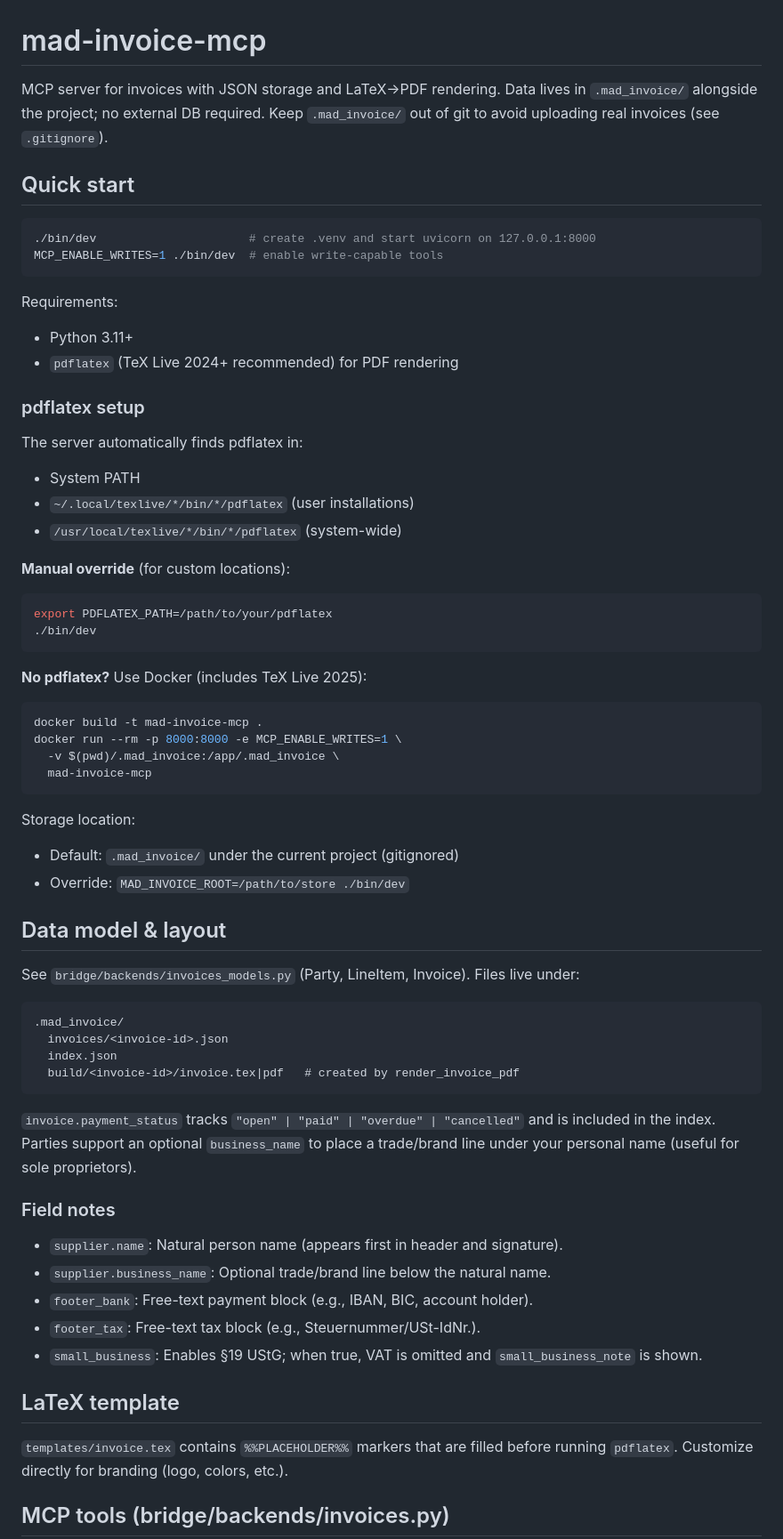
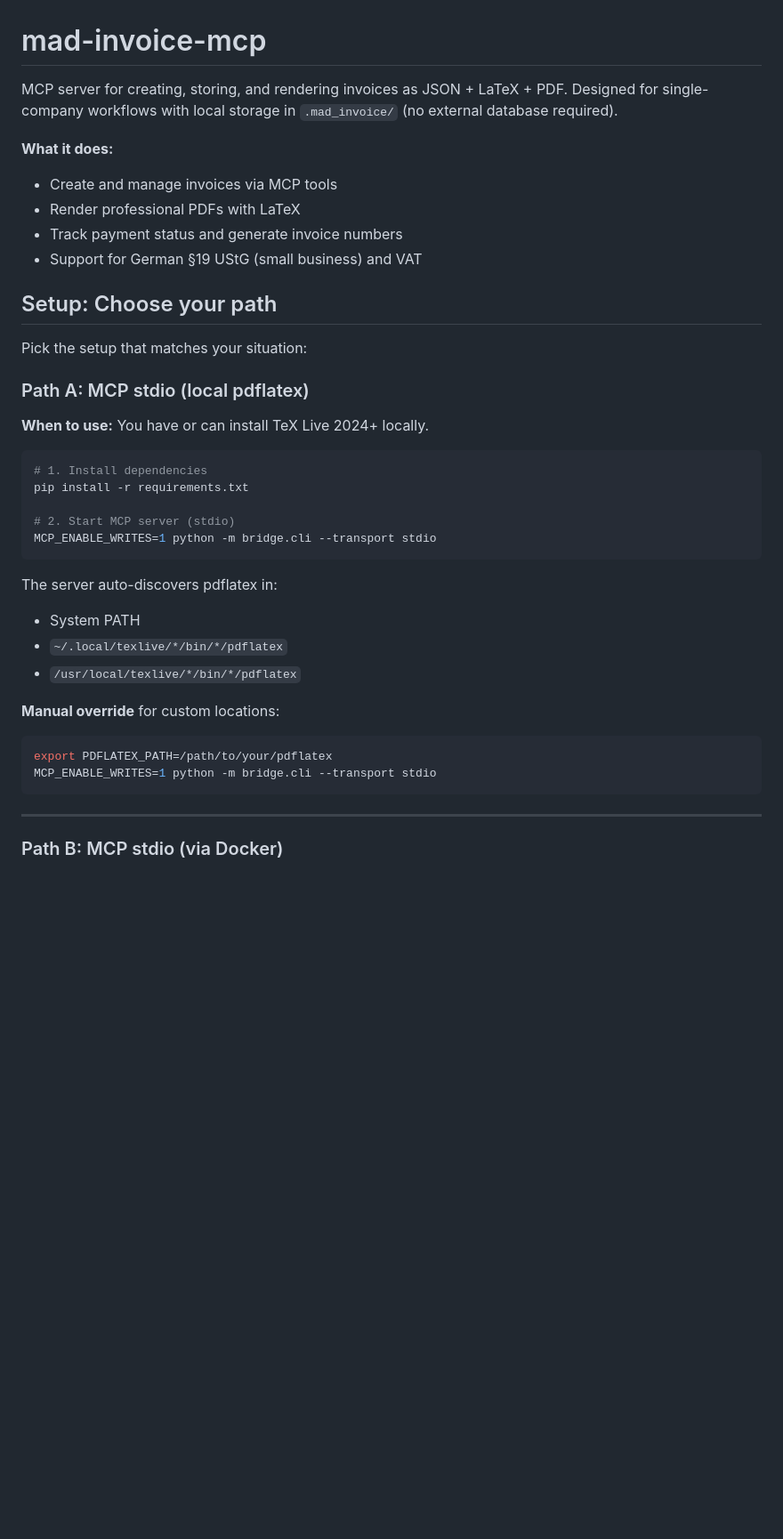
Before and after one commit to BadlyDrawnBoy/mad-invoice-mcp, a Markdown page: README.md, the part around one of its changes. Shown at 89% size. Rendered like a GitHub page; blank space fills up the shorter version.

````diff
--- a/README.md
+++ b/README.md
@@ -1,68 +1,41 @@
 # mad-invoice-mcp
 
-MCP server for invoices with JSON storage and LaTeX→PDF rendering. Data lives in `.mad_invoice/` alongside the project; no external DB required. Keep `.mad_invoice/` out of git to avoid uploading real invoices (see `.gitignore`).
+MCP server for creating, storing, and rendering invoices as JSON + LaTeX + PDF. Designed for single-company workflows with local storage in `.mad_invoice/` (no external database required).
 
-## Quick start
+**What it does:**
+- Create and manage invoices via MCP tools
+- Render professional PDFs with LaTeX
+- Track payment status and generate invoice numbers
+- Support for German §19 UStG (small business) and VAT
+
+## Setup: Choose your path
+
+Pick the setup that matches your situation:
+
+### Path A: MCP stdio (local pdflatex)
+
+**When to use:** You have or can install TeX Live 2024+ locally.
 
 ```bash
-./bin/dev                      # create .venv and start uvicorn on 127.0.0.1:8000
-MCP_ENABLE_WRITES=1 ./bin/dev  # enable write-capable tools
+# 1. Install dependencies
+pip install -r requirements.txt
+
+# 2. Start MCP server (stdio)
+MCP_ENABLE_WRITES=1 python -m bridge.cli --transport stdio
 ```
 
-Requirements:
-- Python 3.11+
-- `pdflatex` (TeX Live 2024+ recommended) for PDF rendering
+The server auto-discovers pdflatex in:
+- System PATH
+- `~/.local/texlive/*/bin/*/pdflatex`
+- `/usr/local/texlive/*/bin/*/pdflatex`
 
-### pdflatex setup
-
-The server automatically finds pdflatex in:
-- System PATH
-- `~/.local/texlive/*/bin/*/pdflatex` (user installations)
-- `/usr/local/texlive/*/bin/*/pdflatex` (system-wide)
-
-**Manual override** (for custom locations):
+**Manual override** for custom locations:
 ```bash
 export PDFLATEX_PATH=/path/to/your/pdflatex
-./bin/dev
+MCP_ENABLE_WRITES=1 python -m bridge.cli --transport stdio
 ```
 
-**No pdflatex?** Use Docker (includes TeX Live 2025):
-```bash
-docker build -t mad-invoice-mcp .
-docker run --rm -p 8000:8000 -e MCP_ENABLE_WRITES=1 \
-  -v $(pwd)/.mad_invoice:/app/.mad_invoice \
-  mad-invoice-mcp
-```
+---
 
-Storage location:
-- Default: `.mad_invoice/` under the current project (gitignored)
-- Override: `MAD_INVOICE_ROOT=/path/to/store ./bin/dev`
+### Path B: MCP stdio (via Docker)
 
-## Data model & layout
-
-See `bridge/backends/invoices_models.py` (Party, LineItem, Invoice). Files live under:
-
-```
-.mad_invoice/
-  invoices/<invoice-id>.json
-  index.json
-  build/<invoice-id>/invoice.tex|pdf   # created by render_invoice_pdf
-```
-
-`invoice.payment_status` tracks `"open" | "paid" | "overdue" | "cancelled"` and is included in the index.
-Parties support an optional `business_name` to place a trade/brand line under your personal name (useful for sole proprietors).
-
-### Field notes
-
-- `supplier.name`: Natural person name (appears first in header and signature).
-- `supplier.business_name`: Optional trade/brand line below the natural name.
-- `footer_bank`: Free-text payment block (e.g., IBAN, BIC, account holder).
-- `footer_tax`: Free-text tax block (e.g., Steuernummer/USt-IdNr.).
-- `small_business`: Enables §19 UStG; when true, VAT is omitted and `small_business_note` is shown.
-
-## LaTeX template
-
-`templates/invoice.tex` contains `%%PLACEHOLDER%%` markers that are filled before running `pdflatex`. Customize directly for branding (logo, colors, etc.).
-
-## MCP tools (bridge/backends/invoices.py)
-
````
Also changed, not shown: other parts of README.md (+164 -42 lines).
